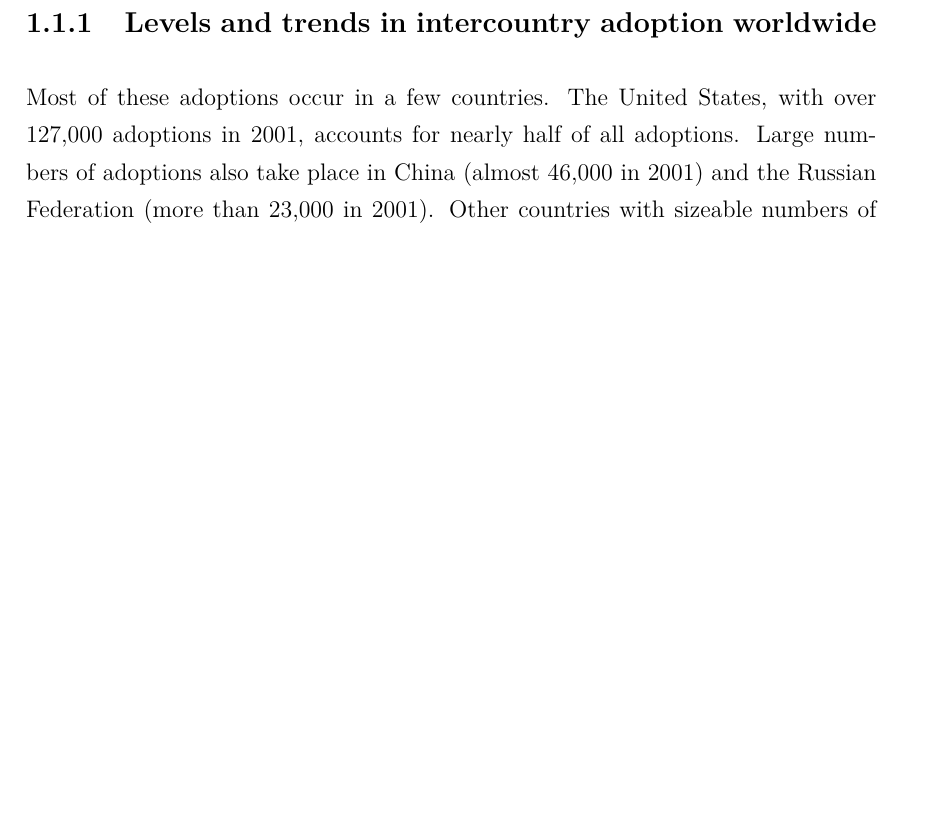
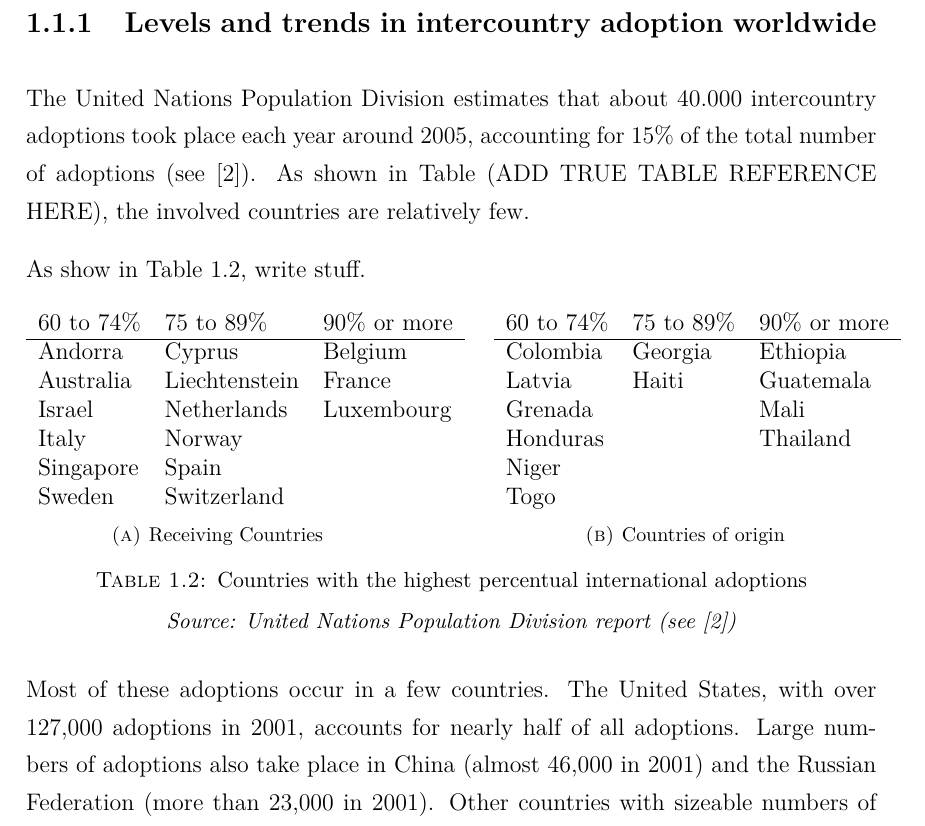
Before and after one commit to MangaUchiha/Tesi, a LaTeX thesis (main.tex, which reads chapters/Introduction.tex): part of page 14 of 47 before the commit and part of page 14 of 48 after it, cut so that both start at the same text, the shorter picture padded with empty space. Compiled offline with pdfLaTeX.

Commit message:
Added table on countries for adoptions

```diff
--- a/chapters/Introduction.tex
+++ b/chapters/Introduction.tex
@@ -17,6 +17,49 @@ Moreover, as in \cite{unreport}, internationally adopted children may withstand
 
 
 \subsection{Levels and trends in intercountry adoption worldwide}\label{sub:levelsintercountry}
+The United Nations Population Division estimates that about 40.000 intercountry adoptions took place each year around 2005, accounting for 15\% of the total number of adoptions (see \cite{unreport}). As shown in Table (ADD TRUE TABLE REFERENCE HERE), the involved countries are relatively few.
+
+As show in Table \ref{tab:intadoptcountries}, write stuff.
+
+% International adoption countries
+\begin{table}[ht!]
+    \begin{subtable}[h]{0.45\textwidth}
+        \centering
+        \begin{tabular}{l l l}
+        60 to 74\% & 75 to 89\% & 90\% or more \\
+        \hline
+        Andorra & Cyprus & Belgium\\
+        Australia & Liechtenstein & France\\
+        Israel & Netherlands & Luxembourg\\
+        Italy & Norway & \\
+        Singapore & Spain & \\
+        Sweden & Switzerland & \\
+        \end{tabular}
+        \caption{Receiving Countries}
+        \label{tab:receivingcountries}
+    \end{subtable}
+    \hfill
+    \begin{subtable}[h]{0.45\textwidth}
+        \centering
+        \begin{tabular}{l l l}
+        60 to 74\% & 75 to 89\% & 90\% or more \\
+        \hline
+        Colombia & Georgia & Ethiopia\\
+        Latvia & Haiti & Guatemala\\
+        Grenada &  & Mali\\
+        Honduras &  & Thailand\\
+        Niger &  & \\
+        Togo &  & \\
+        \end{tabular}
+        \caption{Countries of origin}
+        \label{tab:countriesoforigin}
+    \end{subtable}
+    \captionof{table}{Countries with the highest percentual international adoptions}
+    \source{United Nations Population Division report (see \cite{unreport})}
+    \label{tab:intadoptcountries}
+\end{table}
+
+
 Most of these adoptions occur in a few countries. The United States, with over 127,000 adoptions in 2001, accounts for nearly half of all adoptions. Large numbers of adoptions also take place in China (almost 46,000 in 2001) and the Russian Federation (more than 23,000 in 2001). Other countries with sizeable numbers of adoptions are Germany, Ukraine and the United Kingdom, each with over 5,000 adoptions annually. Brazil, Canada, France and Spain also record significant numbers, ranging from 4,000 to 5,000 adoptions per year\cite{unreport}.
 The remaining adoptions are distributed among a large number of countries. In 48 of the 118 countries having data on the total number of adoptions, between 100 and 1,000 adoptions occur annually. In another 40 countries, fewer than 100 adoptions take place each year. These countries include Mozambique and Sudan, both of which have large child populations, with at least ten million children each (United Nations, 2005)\cite{unreport}.
 
```
Also changed, not shown: main.pdf, 7 other files.
